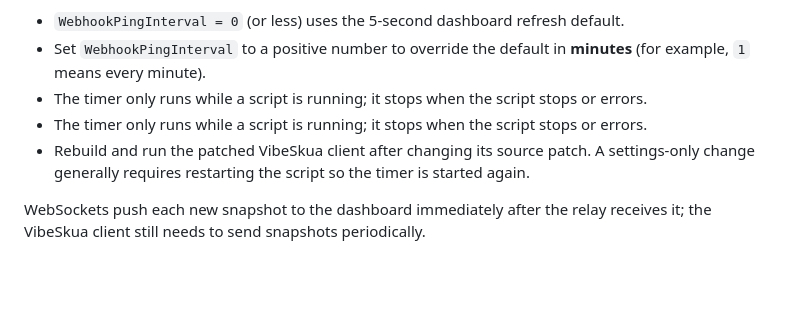
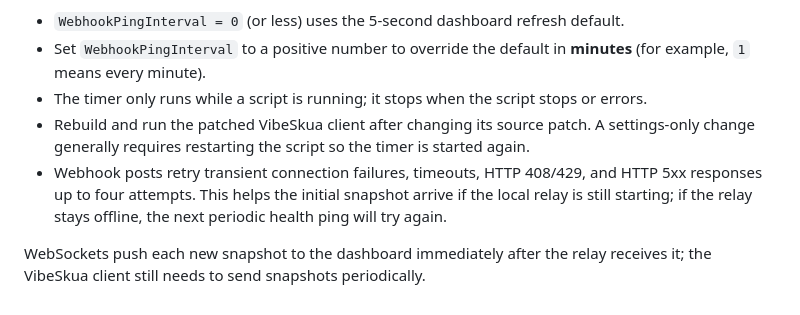
Before and after one commit to wtffidy/Skua-Nexus, a Markdown page: README.md, the part around the change. GitHub-like rendering; blank space fills up the shorter version.

Commit message:
Document dashboard webhook retry behavior

```diff
--- a/README.md
+++ b/README.md
@@ -145,7 +145,7 @@ The patched VibeSkua service sends one dashboard snapshot immediately when a scr
 - `WebhookPingInterval = 0` (or less) uses the 5-second dashboard refresh default.
 - Set `WebhookPingInterval` to a positive number to override the default in **minutes** (for example, `1` means every minute).
 - The timer only runs while a script is running; it stops when the script stops or errors.
-- The timer only runs while a script is running; it stops when the script stops or errors.
 - Rebuild and run the patched VibeSkua client after changing its source patch. A settings-only change generally requires restarting the script so the timer is started again.
+- Webhook posts retry transient connection failures, timeouts, HTTP 408/429, and HTTP 5xx responses up to four attempts. This helps the initial snapshot arrive if the local relay is still starting; if the relay stays offline, the next periodic health ping will try again.
 
 WebSockets push each new snapshot to the dashboard immediately after the relay receives it; the VibeSkua client still needs to send snapshots periodically.
```
